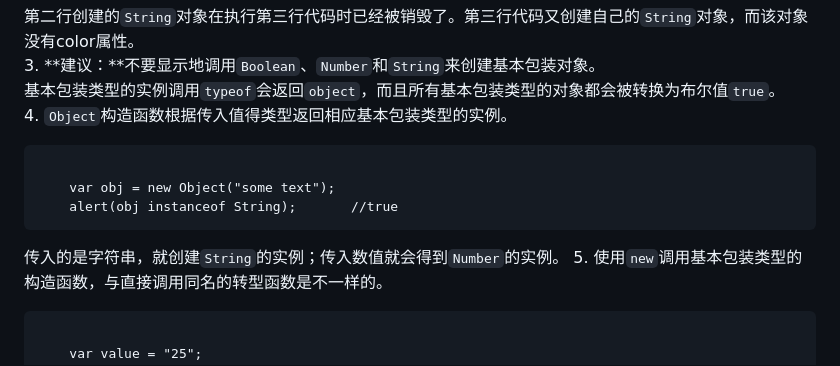
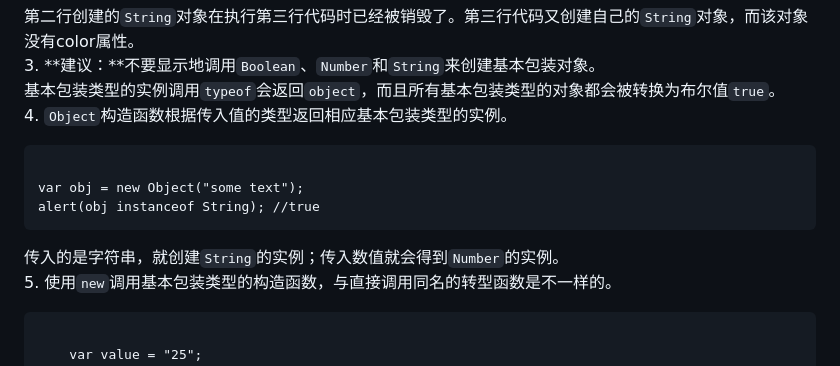
Before and after one commit to zhaoxi06/Professional-JavaScript-for-Web-Developers, a Markdown page: 五、引用类型/note.md, the part around the change. Drawn GitHub-style.

```diff
--- a/五、引用类型/note.md
+++ b/五、引用类型/note.md
@@ -487,12 +487,12 @@
 第二行创建的`String`对象在执行第三行代码时已经被销毁了。第三行代码又创建自己的`String`对象，而该对象没有color属性。<br>
 3. **建议：**不要显示地调用`Boolean`、`Number`和`String`来创建基本包装对象。<br>
 基本包装类型的实例调用`typeof`会返回`object`，而且所有基本包装类型的对象都会被转换为布尔值`true`。<br>
-4. `Object`构造函数根据传入值得类型返回相应基本包装类型的实例。
-<pre><code>
-    var obj = new Object("some text");
-    alert(obj instanceof String);       //true
-</code></pre>
-传入的是字符串，就创建`String`的实例；传入数值就会得到`Number`的实例。
+4. `Object`构造函数根据传入值的类型返回相应基本包装类型的实例。
+    <pre><code>
+        var obj = new Object("some text");
+        alert(obj instanceof String);       //true
+    </code></pre>
+传入的是字符串，就创建`String`的实例；传入数值就会得到`Number`的实例。<br>
 5. 使用`new`调用基本包装类型的构造函数，与直接调用同名的转型函数是不一样的。
 <pre><code>
     var value = "25";
```
Also changed, not shown: 六、面向对象的程序设计/note.md (added, +254 -0 lines), 六、面向对象的程序设计/img/1.png (added), 1 other file.
